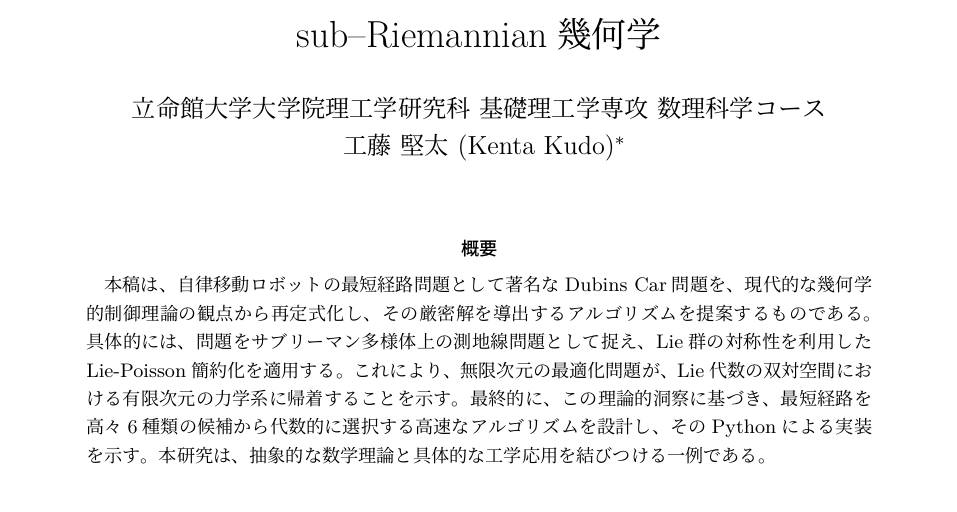
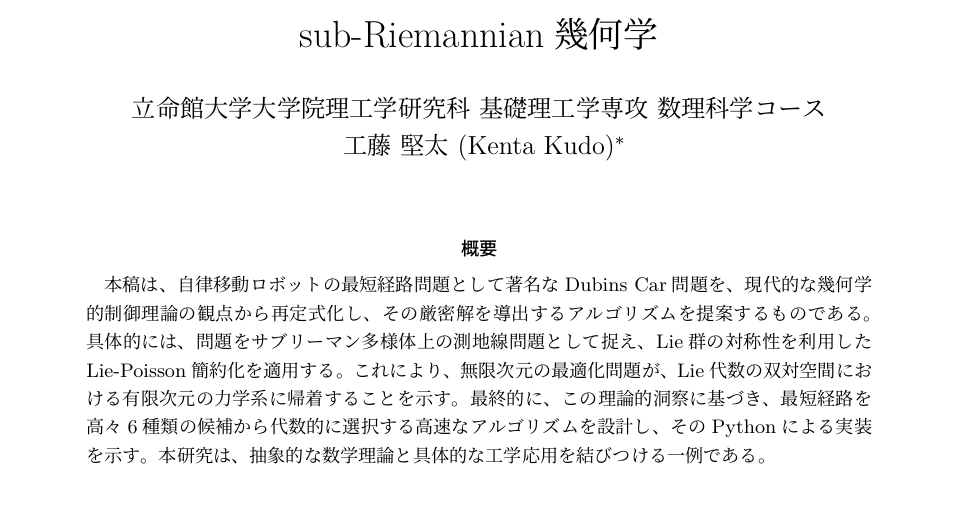
Before and after one commit to Hamiltonyan8/subriemannian-path-planning-for-dubins-car, a LaTeX document (article/pad.tex): part of page 1 of 3, cut so that both start at the same text. Compiled offline with LuaLaTeX.

Commit message:
Fix title formatting in pad.tex for consistency

```diff
--- a/article/pad.tex
+++ b/article/pad.tex
@@ -97,7 +97,7 @@
 
 % -----------------------------
 % タイトル・著者・日付
-\title{sub--Riemannian幾何学}
+\title{sub-Riemannian幾何学}
 \author{立命館大学大学院理工学研究科 基礎理工学専攻 数理科学コース\\
 工藤 堅太 (Kenta Kudo)\thanks{e-mail: ra0119ef@ed.ritsumei.ac.jp}}
 \date{}
```
Also changed, not shown: article/out/pad.pdf (added).
